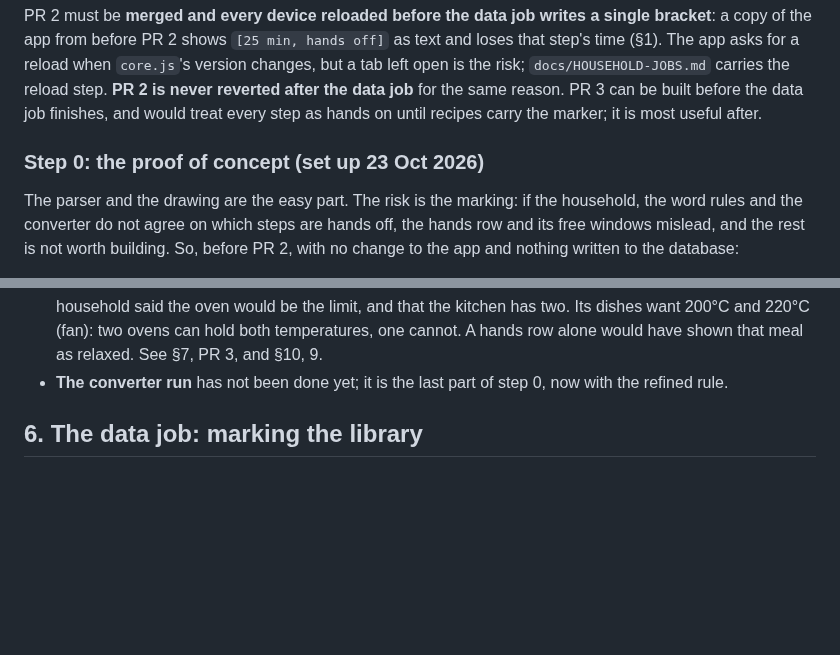
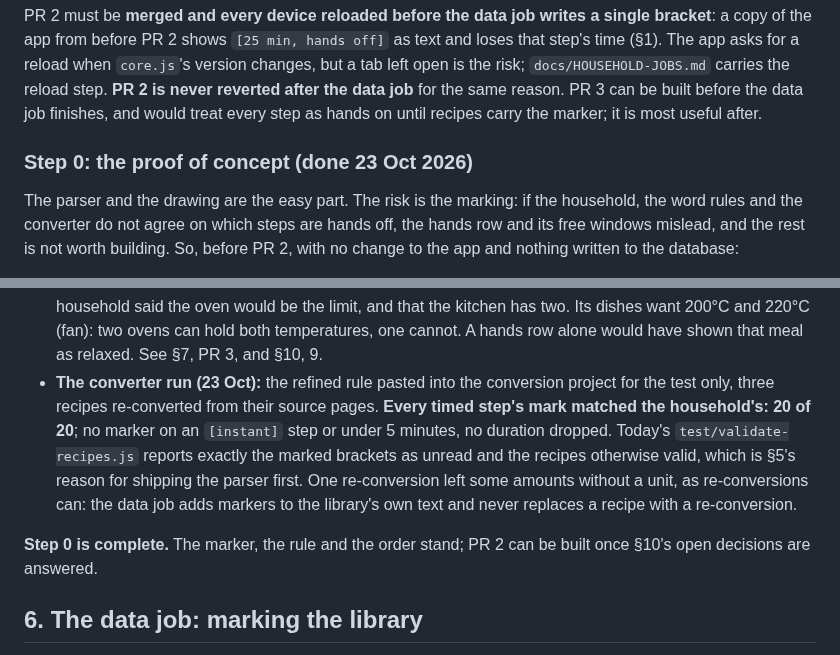
Before and after one commit to crispy-lettuce/RecipeFlowKeeper, a Markdown page: docs/PLAN-RUN-SHEET.md, 2 parts joined by grey strips. Rendered like a GitHub page; blank space fills up the shorter version.

```diff
--- a/docs/PLAN-RUN-SHEET.md
+++ b/docs/PLAN-RUN-SHEET.md
@@ -139,7 +139,7 @@ changes, but a tab left open is the risk; `docs/HOUSEHOLD-JOBS.md` carries the r
 data job** for the same reason. PR 3 can be built before the data job finishes, and would treat every step as hands on until
 recipes carry the marker; it is most useful after.
 
-### Step 0: the proof of concept (set up 23 Oct 2026)
+### Step 0: the proof of concept (done 23 Oct 2026)
 
 The parser and the drawing are the easy part. The risk is the marking: if the household, the word rules and the converter do not
 agree on which steps are hands off, the hands row and its free windows mislead, and the rest is not worth building. So, before
@@ -188,7 +188,14 @@ alone and only new recipes carry the marker. The converter rule in PR 2 is the d
 - **The oven, not the cook's hands, limits a roast dinner.** Asked about the three-recipe roast, the household said the oven
   would be the limit, and that the kitchen has two. Its dishes want 200°C and 220°C (fan): two ovens can hold both
   temperatures, one cannot. A hands row alone would have shown that meal as relaxed. See §7, PR 3, and §10, 9.
-- **The converter run** has not been done yet; it is the last part of step 0, now with the refined rule.
+- **The converter run (23 Oct):** the refined rule pasted into the conversion project for the test only, three recipes
+  re-converted from their source pages. **Every timed step's mark matched the household's: 20 of 20**; no marker on an
+  `[instant]` step or under 5 minutes, no duration dropped. Today's `test/validate-recipes.js` reports exactly the marked
+  brackets as unread and the recipes otherwise valid, which is §5's reason for shipping the parser first. One re-conversion
+  left some amounts without a unit, as re-conversions can: the data job adds markers to the library's own text and never
+  replaces a recipe with a re-conversion.
+
+**Step 0 is complete.** The marker, the rule and the order stand; PR 2 can be built once §10's open decisions are answered.
 
 ## 6. The data job: marking the library
 
```
Also changed, not shown: docs/STATUS.md (+4 -4 lines).
